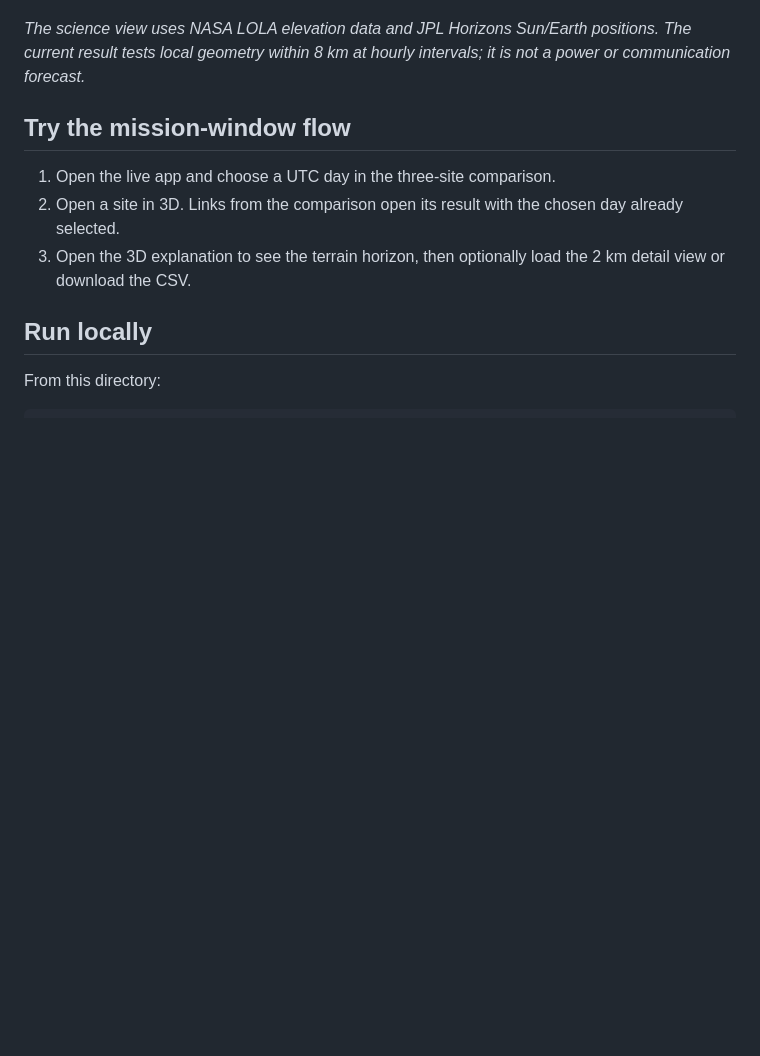
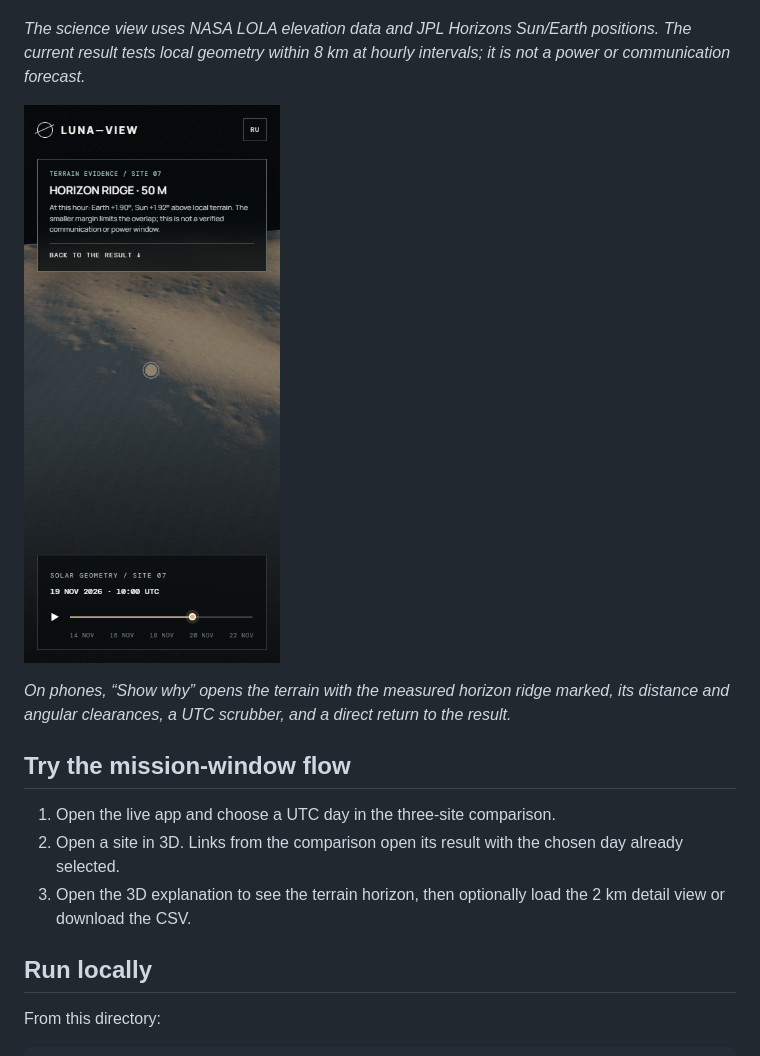
Before and after one commit to pablo228sos/Nasa_ZXCteam, a Markdown page: README.md, the part around the change. Rendered like a GitHub page; pictures changed too: docs/screenshots/mobile-explanation.png (added); blank space fills up the shorter version.

Commit message:
Make mobile terrain evidence immersive and easy to return from

```diff
--- a/README.md
+++ b/README.md
@@ -13,6 +13,10 @@ Explore three lunar south-pole study points in measured 3D terrain. Find hourly
 [![LUNA—VIEW Site07 mission-window analysis over measured 3D lunar terrain](docs/screenshots/mission-window.png)](https://pablo228sos.github.io/Nasa_ZXCteam/science/?site=07&find=1)
 
 *The science view uses NASA LOLA elevation data and JPL Horizons Sun/Earth positions. The current result tests local geometry within 8 km at hourly intervals; it is not a power or communication forecast.*
+
+[![Phone view of the full-screen 3D terrain explanation with the horizon ridge marked](docs/screenshots/mobile-explanation.png)](https://pablo228sos.github.io/Nasa_ZXCteam/science/?site=07&find=1)
+
+*On phones, “Show why” opens the terrain with the measured horizon ridge marked, its distance and angular clearances, a UTC scrubber, and a direct return to the result.*
 
 ## Try the mission-window flow
 
```
Also changed, not shown: 3 other files.
